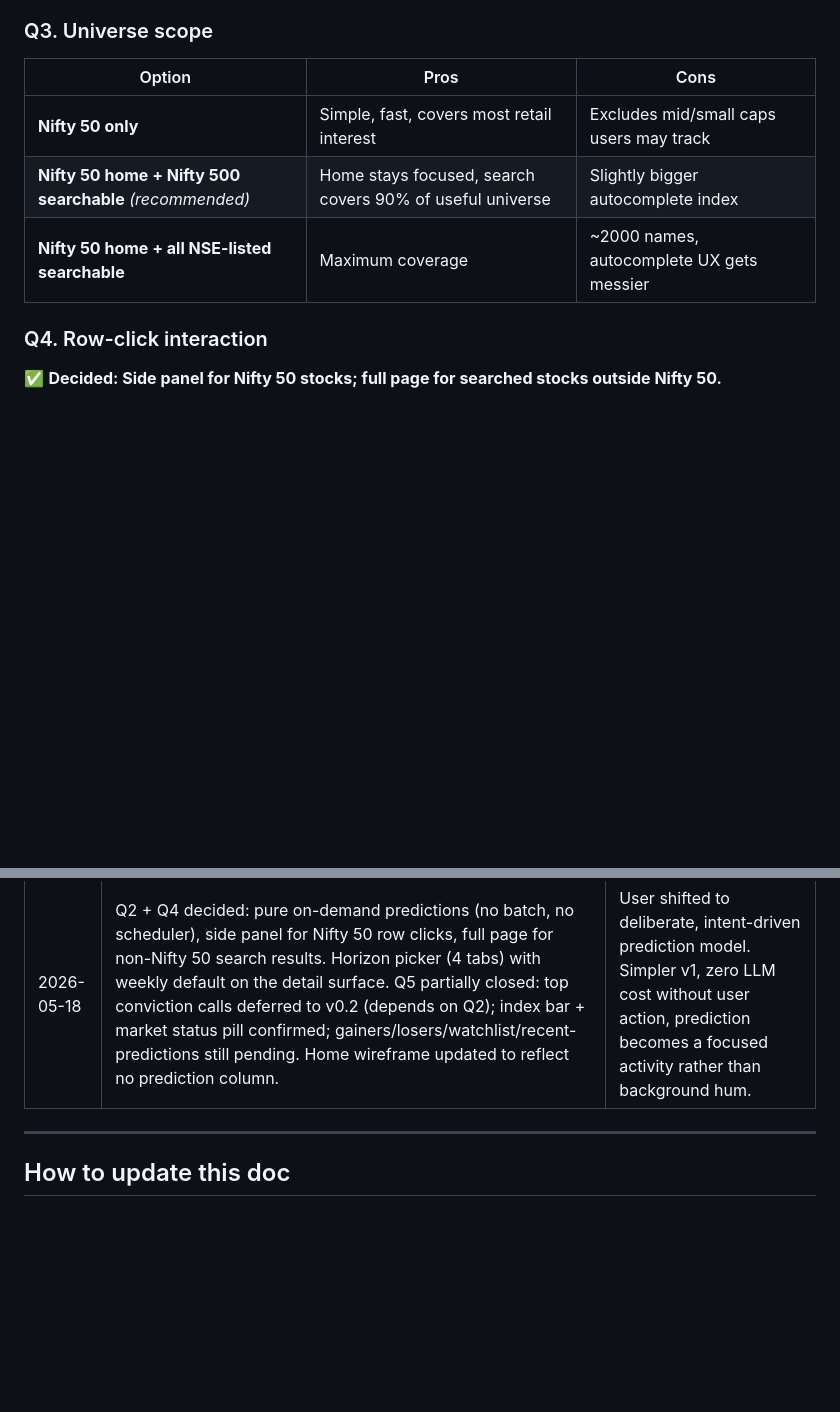
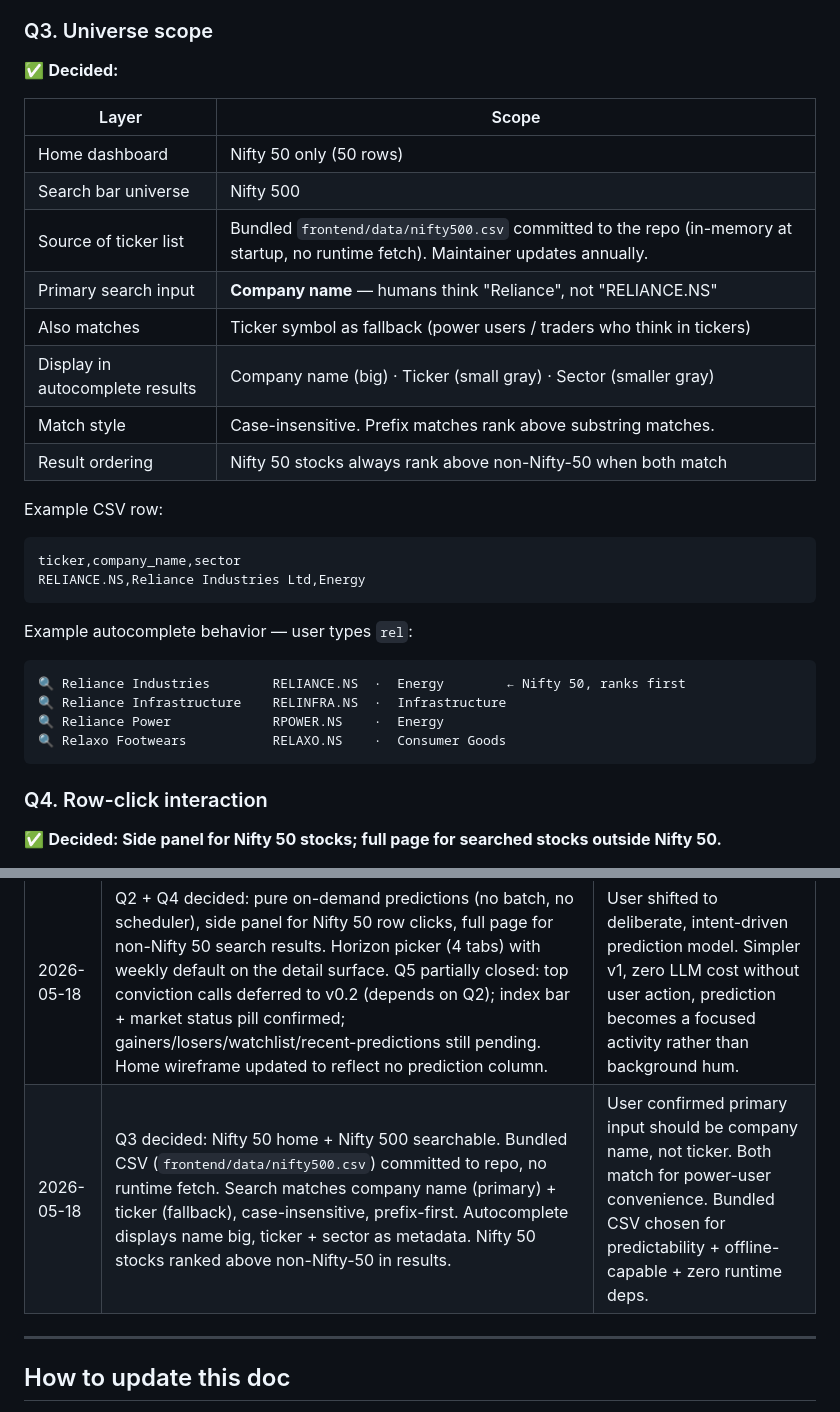
Before and after one commit to SumeetSarode/stock-price-predictor, a Markdown page: docs/user_ui_design.md, 2 parts joined by grey strips. GitHub-like rendering; blank space fills up the shorter version.

Commit message:
docs(ui): close Q3 — universe scope locked
Nifty 50 home + Nifty 500 searchable.

Search bar:
- Primary input: company name (humans think 'Reliance', not RELIANCE.NS)
- Also matches: ticker symbol as fallback (zero UX cost, works for
  power users who think in tickers)
- Case-insensitive, prefix matches rank above substring
- Autocomplete display: company name (big) + ticker (small gray) +
  sector (smaller gray)
- Nifty 50 stocks always rank above non-Nifty-50 in results

Ticker list source:
- Bundled CSV at frontend/data/nifty500.csv (~500 rows)
- Loaded in-memory at startup, served to frontend for client-side
  autocomplete
- No runtime fetch — predictable, offline-capable, zero new failure
  modes. Maintainer updates annually.

Open: Q5 (remaining items — top gainers/losers, watchlist row,
recent-predictions panel).

````diff
--- a/docs/user_ui_design.md
+++ b/docs/user_ui_design.md
@@ -468,11 +468,34 @@ Each run = ~8 LLM calls per horizon.
 
 ### Q3. Universe scope
 
-| Option | Pros | Cons |
-|---|---|---|
-| **Nifty 50 only** | Simple, fast, covers most retail interest | Excludes mid/small caps users may track |
-| **Nifty 50 home + Nifty 500 searchable** *(recommended)* | Home stays focused, search covers 90% of useful universe | Slightly bigger autocomplete index |
-| **Nifty 50 home + all NSE-listed searchable** | Maximum coverage | ~2000 names, autocomplete UX gets messier |
+✅ **Decided:**
+
+| Layer | Scope |
+|---|---|
+| Home dashboard | Nifty 50 only (50 rows) |
+| Search bar universe | Nifty 500 |
+| Source of ticker list | Bundled `frontend/data/nifty500.csv` committed to the repo (in-memory at startup, no runtime fetch). Maintainer updates annually. |
+| Primary search input | **Company name** — humans think "Reliance", not "RELIANCE.NS" |
+| Also matches | Ticker symbol as fallback (power users / traders who think in tickers) |
+| Display in autocomplete results | Company name (big) · Ticker (small gray) · Sector (smaller gray) |
+| Match style | Case-insensitive. Prefix matches rank above substring matches. |
+| Result ordering | Nifty 50 stocks always rank above non-Nifty-50 when both match |
+
+Example CSV row:
+
+```csv
+ticker,company_name,sector
+RELIANCE.NS,Reliance Industries Ltd,Energy
+```
+
+Example autocomplete behavior — user types `rel`:
+
+```
+🔍 Reliance Industries        RELIANCE.NS  ·  Energy        ← Nifty 50, ranks first
+🔍 Reliance Infrastructure    RELINFRA.NS  ·  Infrastructure
+🔍 Reliance Power             RPOWER.NS    ·  Energy
+🔍 Relaxo Footwears           RELAXO.NS    ·  Consumer Goods
+```
 
 ### Q4. Row-click interaction
 
@@ -552,6 +575,7 @@ screenshot to match.
 | 2026-05-18 | Initial draft | Captures vision discussion through Q5 of the open questions. |
 | 2026-05-18 | Q1 decided: EOD + delayed intraday via yfinance, manual refresh, badges per row, side-panel shows both "current" and "predicted from" prices, env toggle to disable intraday. Sub-decisions Q1A–Q1E all locked. Q6 closed (no additional references; locked design philosophy stands). | User chose Option B with manual-refresh sub-pick. "Predicted from" intentionally kept off home table to preserve dashboard density. |
 | 2026-05-18 | Q2 + Q4 decided: pure on-demand predictions (no batch, no scheduler), side panel for Nifty 50 row clicks, full page for non-Nifty 50 search results. Horizon picker (4 tabs) with weekly default on the detail surface. Q5 partially closed: top conviction calls deferred to v0.2 (depends on Q2); index bar + market status pill confirmed; gainers/losers/watchlist/recent-predictions still pending. Home wireframe updated to reflect no prediction column. | User shifted to deliberate, intent-driven prediction model. Simpler v1, zero LLM cost without user action, prediction becomes a focused activity rather than background hum. |
+| 2026-05-18 | Q3 decided: Nifty 50 home + Nifty 500 searchable. Bundled CSV (`frontend/data/nifty500.csv`) committed to repo, no runtime fetch. Search matches company name (primary) + ticker (fallback), case-insensitive, prefix-first. Autocomplete displays name big, ticker + sector as metadata. Nifty 50 stocks ranked above non-Nifty-50 in results. | User confirmed primary input should be company name, not ticker. Both match for power-user convenience. Bundled CSV chosen for predictability + offline-capable + zero runtime deps. |
 
 ---
 
````
